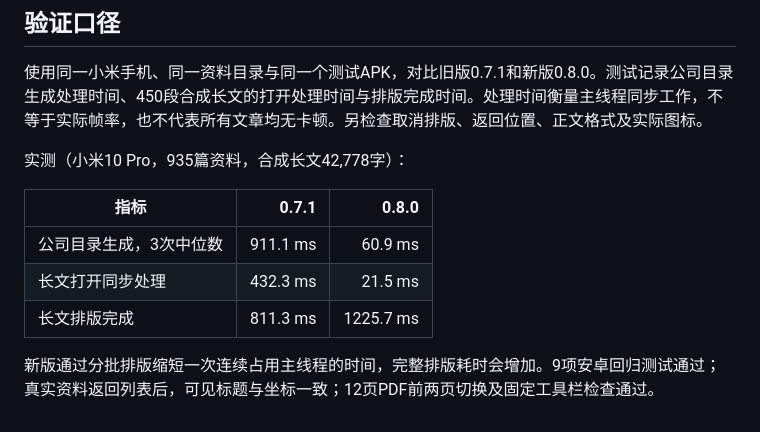
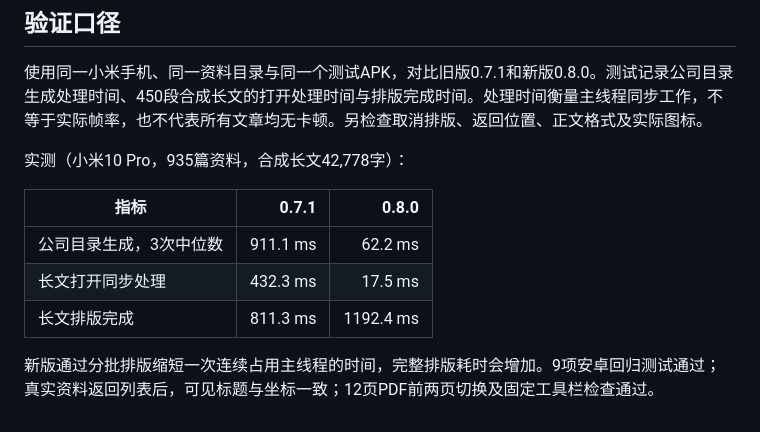
Before and after one commit to xiaoxiaotao/researchdock, a Markdown page: docs/open-source/mobile-performance-20261025.md, the part around the change. Drawn GitHub-style.

Commit message:
Record final signed-build device benchmark results

```diff
--- a/docs/open-source/mobile-performance-20261025.md
+++ b/docs/open-source/mobile-performance-20261025.md
@@ -22,8 +22,8 @@
 
 | 指标 | 0.7.1 | 0.8.0 |
 | --- | ---: | ---: |
-| 公司目录生成，3次中位数 | 911.1 ms | 60.9 ms |
-| 长文打开同步处理 | 432.3 ms | 21.5 ms |
-| 长文排版完成 | 811.3 ms | 1225.7 ms |
+| 公司目录生成，3次中位数 | 911.1 ms | 62.2 ms |
+| 长文打开同步处理 | 432.3 ms | 17.5 ms |
+| 长文排版完成 | 811.3 ms | 1192.4 ms |
 
 新版通过分批排版缩短一次连续占用主线程的时间，完整排版耗时会增加。9项安卓回归测试通过；真实资料返回列表后，可见标题与坐标一致；12页PDF前两页切换及固定工具栏检查通过。
```
